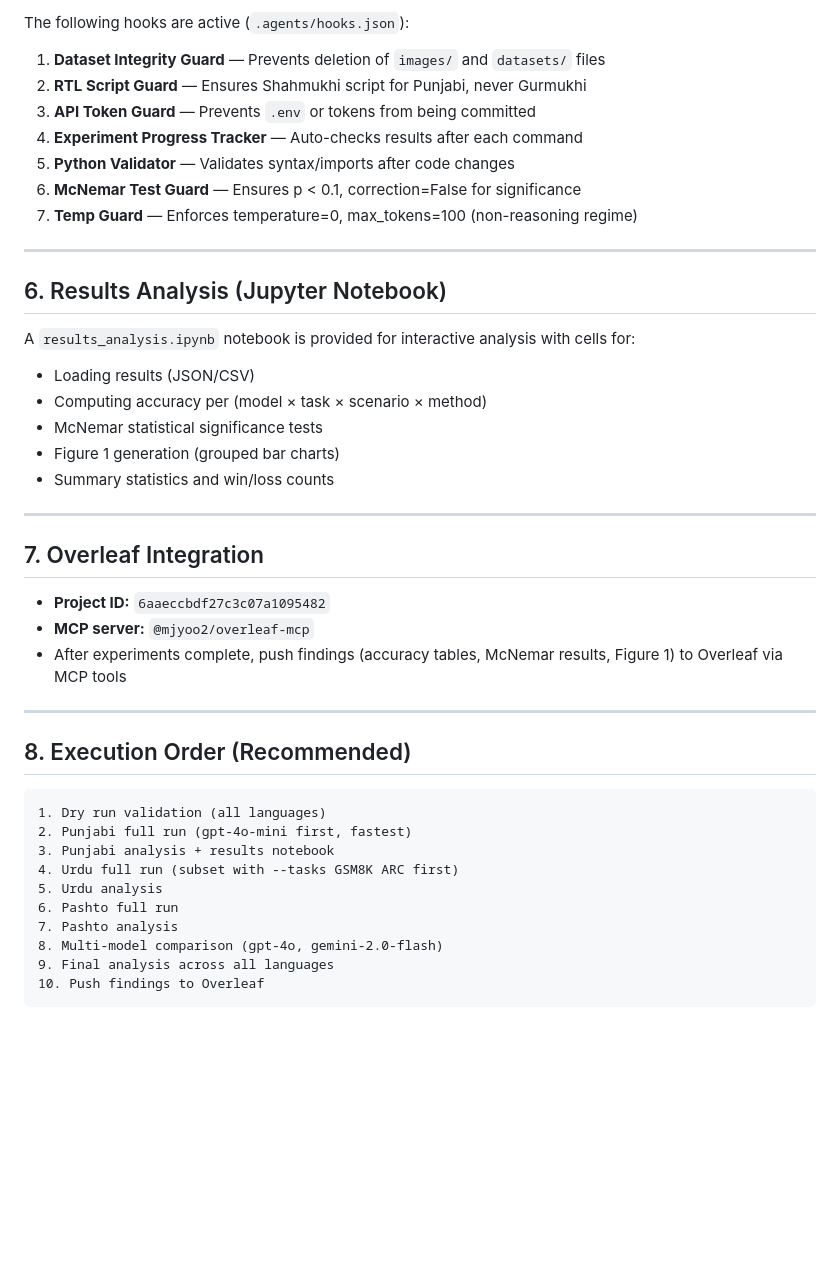
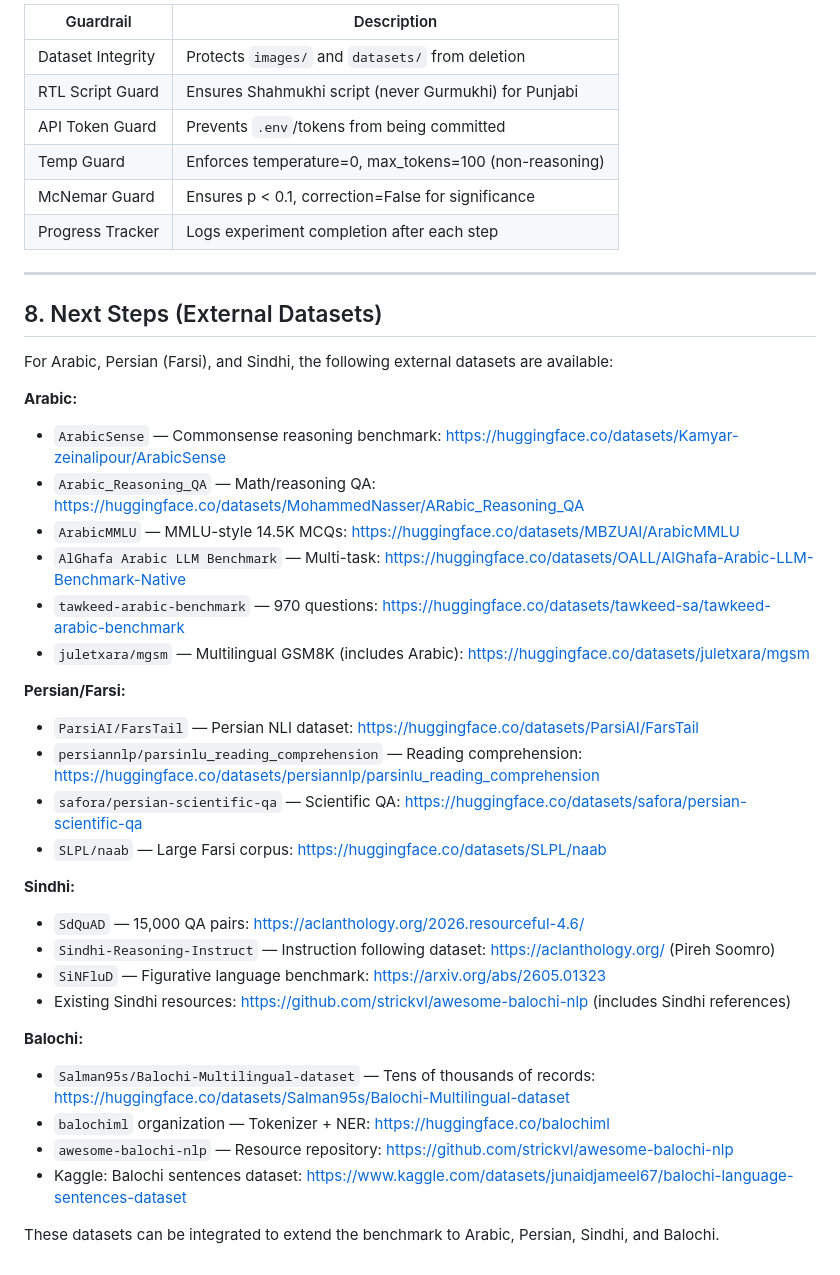
Before and after one commit to FizzahNasir/prompt_repitition_research, a Markdown page: EXECUTION_PLAN.md, the part around one of its changes. GitHub-like rendering; blank space fills up the shorter version.

````diff
--- a/EXECUTION_PLAN.md
+++ b/EXECUTION_PLAN.md
@@ -127,46 +148,43 @@ python analysis.py --csv results_pa_20260612_114823.csv --out results/
 
-The following hooks are active (`.agents/hooks.json`):
-
-1. **Dataset Integrity Guard** — Prevents deletion of `images/` and `datasets/` files
-2. **RTL Script Guard** — Ensures Shahmukhi script for Punjabi, never Gurmukhi
-3. **API Token Guard** — Prevents `.env` or tokens from being committed
-4. **Experiment Progress Tracker** — Auto-checks results after each command
-5. **Python Validator** — Validates syntax/imports after code changes
-6. **McNemar Test Guard** — Ensures p < 0.1, correction=False for significance
-7. **Temp Guard** — Enforces temperature=0, max_tokens=100 (non-reasoning regime)
+| Guardrail | Description |
+|-----------|-------------|
+| Dataset Integrity | Protects `images/` and `datasets/` from deletion |
+| RTL Script Guard | Ensures Shahmukhi script (never Gurmukhi) for Punjabi |
+| API Token Guard | Prevents `.env`/tokens from being committed |
+| Temp Guard | Enforces temperature=0, max_tokens=100 (non-reasoning) |
+| McNemar Guard | Ensures p < 0.1, correction=False for significance |
+| Progress Tracker | Logs experiment completion after each step |
 
 ---
 
-## 6. Results Analysis (Jupyter Notebook)
+## 8. Next Steps (External Datasets)
 
-A `results_analysis.ipynb` notebook is provided for interactive analysis with cells for:
-- Loading results (JSON/CSV)
-- Computing accuracy per (model × task × scenario × method)
-- McNemar statistical significance tests
-- Figure 1 generation (grouped bar charts)
-- Summary statistics and win/loss counts
+For Arabic, Persian (Farsi), and Sindhi, the following external datasets are available:
 
----
+**Arabic:**
+- `ArabicSense` — Commonsense reasoning benchmark: https://huggingface.co/datasets/Kamyar-zeinalipour/ArabicSense
+- `Arabic_Reasoning_QA` — Math/reasoning QA: https://huggingface.co/datasets/MohammedNasser/ARabic_Reasoning_QA
+- `ArabicMMLU` — MMLU-style 14.5K MCQs: https://huggingface.co/datasets/MBZUAI/ArabicMMLU
+- `AlGhafa Arabic LLM Benchmark` — Multi-task: https://huggingface.co/datasets/OALL/AlGhafa-Arabic-LLM-Benchmark-Native
+- `tawkeed-arabic-benchmark` — 970 questions: https://huggingface.co/datasets/tawkeed-sa/tawkeed-arabic-benchmark
+- `juletxara/mgsm` — Multilingual GSM8K (includes Arabic): https://huggingface.co/datasets/juletxara/mgsm
 
-## 7. Overleaf Integration
+**Persian/Farsi:**
+- `ParsiAI/FarsTail` — Persian NLI dataset: https://huggingface.co/datasets/ParsiAI/FarsTail
+- `persiannlp/parsinlu_reading_comprehension` — Reading comprehension: https://huggingface.co/datasets/persiannlp/parsinlu_reading_comprehension
+- `safora/persian-scientific-qa` — Scientific QA: https://huggingface.co/datasets/safora/persian-scientific-qa
+- `SLPL/naab` — Large Farsi corpus: https://huggingface.co/datasets/SLPL/naab
 
-- **Project ID:** `6aaeccbdf27c3c07a1095482`
-- **MCP server:** `@mjyoo2/overleaf-mcp`
-- After experiments complete, push findings (accuracy tables, McNemar results, Figure 1) to Overleaf via MCP tools
+**Sindhi:**
+- `SdQuAD` — 15,000 QA pairs: https://aclanthology.org/2026.resourceful-4.6/
+- `Sindhi-Reasoning-Instruct` — Instruction following dataset: https://aclanthology.org/ (Pireh Soomro)
+- `SiNFluD` — Figurative language benchmark: https://arxiv.org/abs/2605.01323
+- Existing Sindhi resources: https://github.com/strickvl/awesome-balochi-nlp (includes Sindhi references)
 
----
+**Balochi:**
+- `Salman95s/Balochi-Multilingual-dataset` — Tens of thousands of records: https://huggingface.co/datasets/Salman95s/Balochi-Multilingual-dataset
+- `balochiml` organization — Tokenizer + NER: https://huggingface.co/balochiml
+- `awesome-balochi-nlp` — Resource repository: https://github.com/strickvl/awesome-balochi-nlp
+- Kaggle: Balochi sentences dataset: https://www.kaggle.com/datasets/junaidjameel67/balochi-language-sentences-dataset
 
-## 8. Execution Order (Recommended)
-
-```
-1. Dry run validation (all languages)
-2. Punjabi full run (gpt-4o-mini first, fastest)
-3. Punjabi analysis + results notebook
-4. Urdu full run (subset with --tasks GSM8K ARC first)
-5. Urdu analysis
-6. Pashto full run
-7. Pashto analysis
-8. Multi-model comparison (gpt-4o, gemini-2.0-flash)
-9. Final analysis across all languages
-10. Push findings to Overleaf
-```
+These datasets can be integrated to extend the benchmark to Arabic, Persian, Sindhi, and Balochi.
````
Also changed, not shown: other parts of EXECUTION_PLAN.md (+113 -92 lines).
